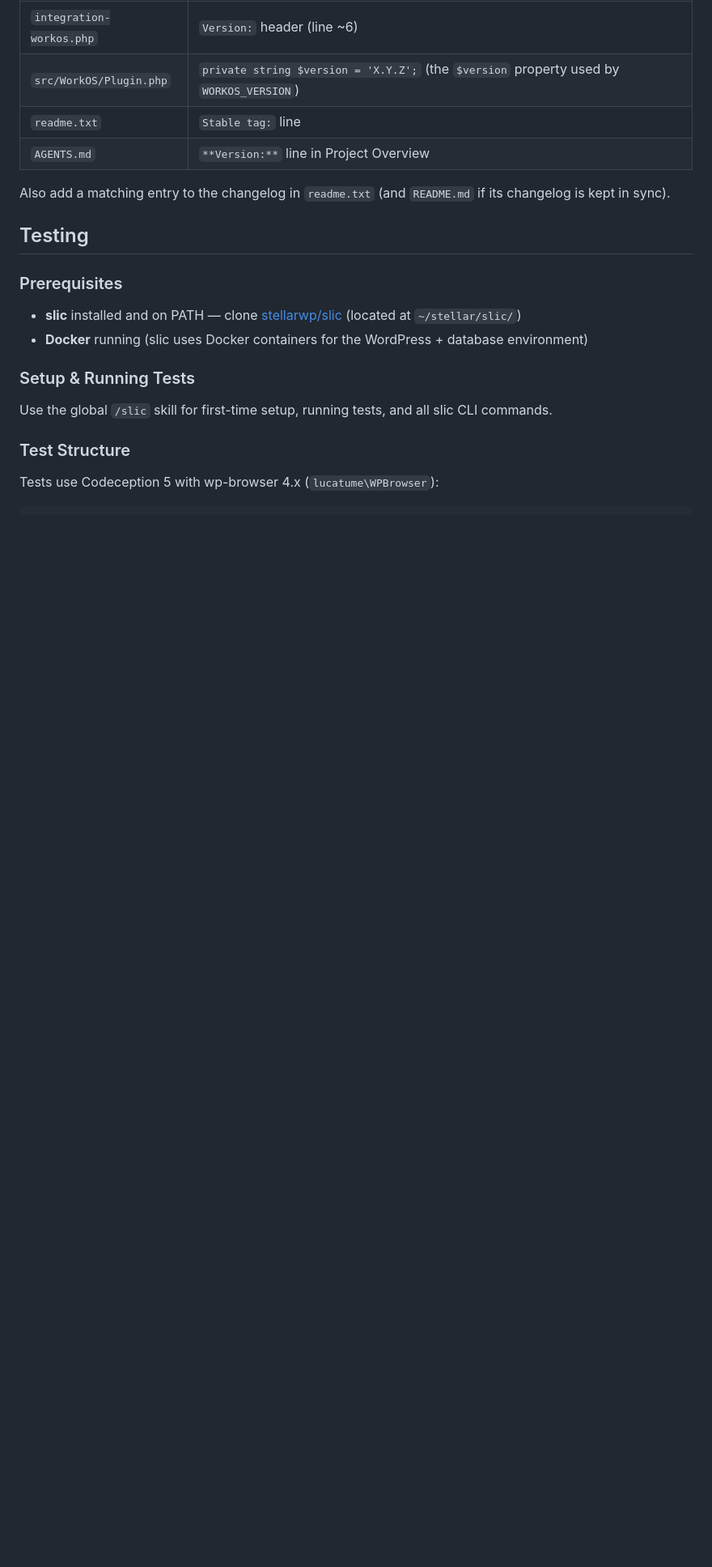
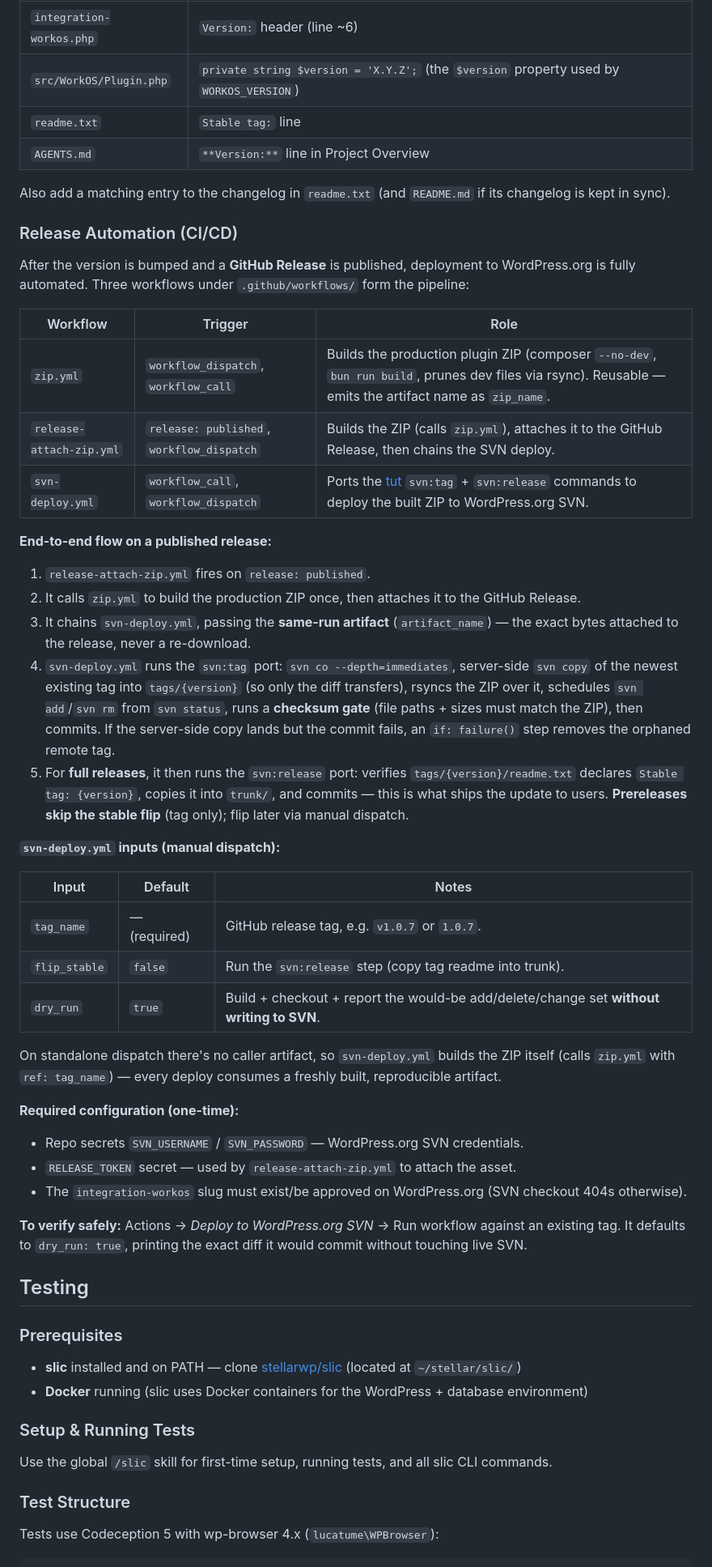
Before and after one commit to bordoni/integration-workos, a Markdown page: AGENTS.md, the part around the change. Shown at 81% size. Rendered like a GitHub page; blank space fills up the shorter version.

```diff
--- a/AGENTS.md
+++ b/AGENTS.md
@@ -249,6 +249,42 @@ When bumping the plugin version, update **every** location below in the same com
 
 Also add a matching entry to the changelog in `readme.txt` (and `README.md` if its changelog is kept in sync).
 
+### Release Automation (CI/CD)
+
+After the version is bumped and a **GitHub Release** is published, deployment to WordPress.org is fully automated. Three workflows under `.github/workflows/` form the pipeline:
+
+| Workflow | Trigger | Role |
+|----------|---------|------|
+| `zip.yml` | `workflow_dispatch`, `workflow_call` | Builds the production plugin ZIP (composer `--no-dev`, `bun run build`, prunes dev files via rsync). Reusable — emits the artifact name as `zip_name`. |
+| `release-attach-zip.yml` | `release: published`, `workflow_dispatch` | Builds the ZIP (calls `zip.yml`), attaches it to the GitHub Release, then chains the SVN deploy. |
+| `svn-deploy.yml` | `workflow_call`, `workflow_dispatch` | Ports the [tut](https://github.com/the-events-calendar/tut) `svn:tag` + `svn:release` commands to deploy the built ZIP to WordPress.org SVN. |
+
+**End-to-end flow on a published release:**
+
+1. `release-attach-zip.yml` fires on `release: published`.
+2. It calls `zip.yml` to build the production ZIP once, then attaches it to the GitHub Release.
+3. It chains `svn-deploy.yml`, passing the **same-run artifact** (`artifact_name`) — the exact bytes attached to the release, never a re-download.
+4. `svn-deploy.yml` runs the `svn:tag` port: `svn co --depth=immediates`, server-side `svn copy` of the newest existing tag into `tags/{version}` (so only the diff transfers), rsyncs the ZIP over it, schedules `svn add`/`svn rm` from `svn status`, runs a **checksum gate** (file paths + sizes must match the ZIP), then commits. If the server-side copy lands but the commit fails, an `if: failure()` step removes the orphaned remote tag.
+5. For **full releases**, it then runs the `svn:release` port: verifies `tags/{version}/readme.txt` declares `Stable tag: {version}`, copies it into `trunk/`, and commits — this is what ships the update to users. **Prereleases skip the stable flip** (tag only); flip later via manual dispatch.
+
+**`svn-deploy.yml` inputs (manual dispatch):**
+
+| Input | Default | Notes |
+|-------|---------|-------|
+| `tag_name` | — (required) | GitHub release tag, e.g. `v1.0.7` or `1.0.7`. |
+| `flip_stable` | `false` | Run the `svn:release` step (copy tag readme into trunk). |
+| `dry_run` | `true` | Build + checkout + report the would-be add/delete/change set **without writing to SVN**. |
+
+On standalone dispatch there's no caller artifact, so `svn-deploy.yml` builds the ZIP itself (calls `zip.yml` with `ref: tag_name`) — every deploy consumes a freshly built, reproducible artifact.
+
+**Required configuration (one-time):**
+
+- Repo secrets `SVN_USERNAME` / `SVN_PASSWORD` — WordPress.org SVN credentials.
+- `RELEASE_TOKEN` secret — used by `release-attach-zip.yml` to attach the asset.
+- The `integration-workos` slug must exist/be approved on WordPress.org (SVN checkout 404s otherwise).
+
+**To verify safely:** Actions → *Deploy to WordPress.org SVN* → Run workflow against an existing tag. It defaults to `dry_run: true`, printing the exact diff it would commit without touching live SVN.
+
 ## Testing
 
 ### Prerequisites
```
Also changed, not shown: README.md (+28 -0 lines).
